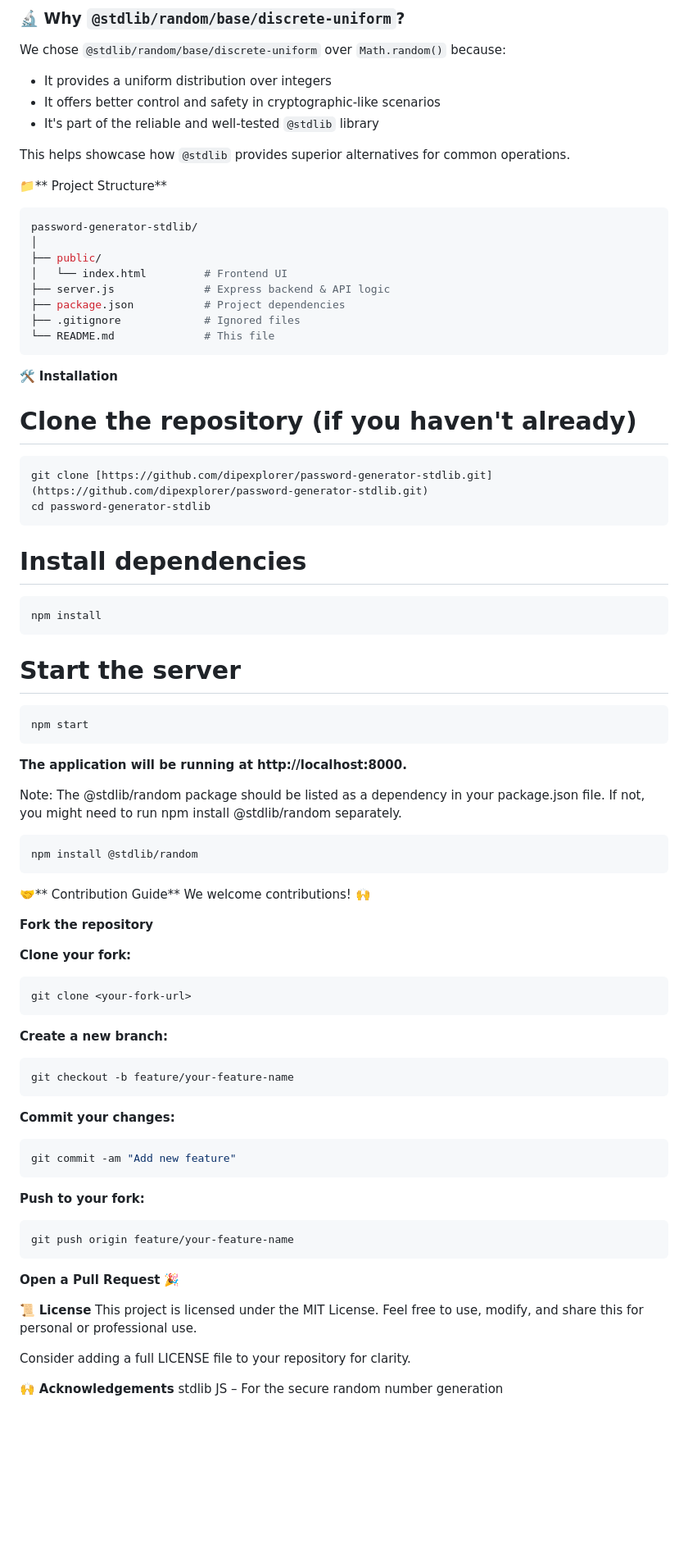
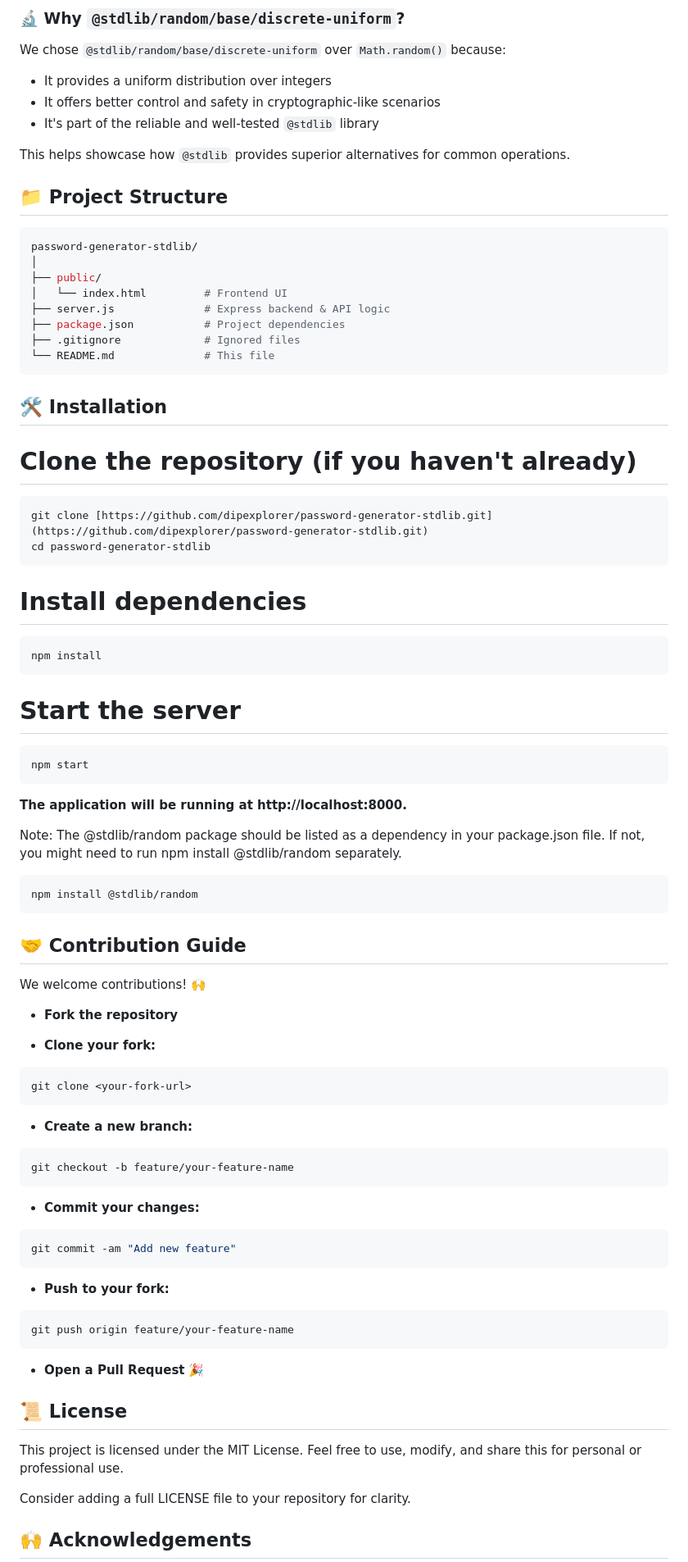
Before and after one commit to dipexplorer/password-generator-stdlib, a Markdown page: README.md, the part around one of its changes. Shown at 82% size. GitHub-like rendering; blank space fills up the shorter version.

Commit message:
chore: complete stdlib showcase

````diff
--- a/README.md
+++ b/README.md
@@ -133,7 +136,7 @@ We chose `@stdlib/random/base/discrete-uniform` over `Math.random()` because:
 
 This helps showcase how `@stdlib` provides superior alternatives for common operations.
 
-📁** Project Structure**
+## 📁 Project Structure
 
 ```bash
 password-generator-stdlib/
@@ -146,7 +149,7 @@ password-generator-stdlib/
 └── README.md              # This file
 ```
 
-🛠️ **Installation**
+## 🛠️ Installation
 
 # Clone the repository (if you haven't already)
 
@@ -155,13 +158,13 @@ git clone [https://github.com/dipexplorer/password-generator-stdlib.git](https:/
 cd password-generator-stdlib
 ```
 
-# **Install dependencies**
+# Install dependencies
 
 ```bash
 npm install
 ```
 
-# **Start the server**
+# Start the server
 
 ```bash
 npm start
@@ -175,43 +178,44 @@ Note: The @stdlib/random package should be listed as a dependency in your packag
 npm install @stdlib/random
 ```
 
-🤝** Contribution Guide**
+## 🤝 Contribution Guide
+
 We welcome contributions! 🙌
 
-**Fork the repository**
+- **Fork the repository**
 
-**Clone your fork:**
+- **Clone your fork:**
 
 ```bash
 git clone <your-fork-url>
 ```
 
-**Create a new branch:**
+- **Create a new branch:**
 
 ```bash
 git checkout -b feature/your-feature-name
 ```
 
-**Commit your changes:**
+- **Commit your changes:**
 
 ```bash
 git commit -am "Add new feature"
 ```
 
-**Push to your fork:**
+- **Push to your fork:**
 
 ```bash
 git push origin feature/your-feature-name
 ```
 
-**Open a Pull Request** 🎉
+- **Open a Pull Request** 🎉
 
-📜 **License**
+## 📜 License
+
 This project is licensed under the MIT License.
 Feel free to use, modify, and share this for personal or professional use.
 
 Consider adding a full LICENSE file to your repository for clarity.
 
-🙌 **Acknowledgements**
-stdlib JS – For the secure random number generation
+## 🙌 Acknowledgements
 
````
Also changed, not shown: other parts of README.md (+23 -20 lines).
